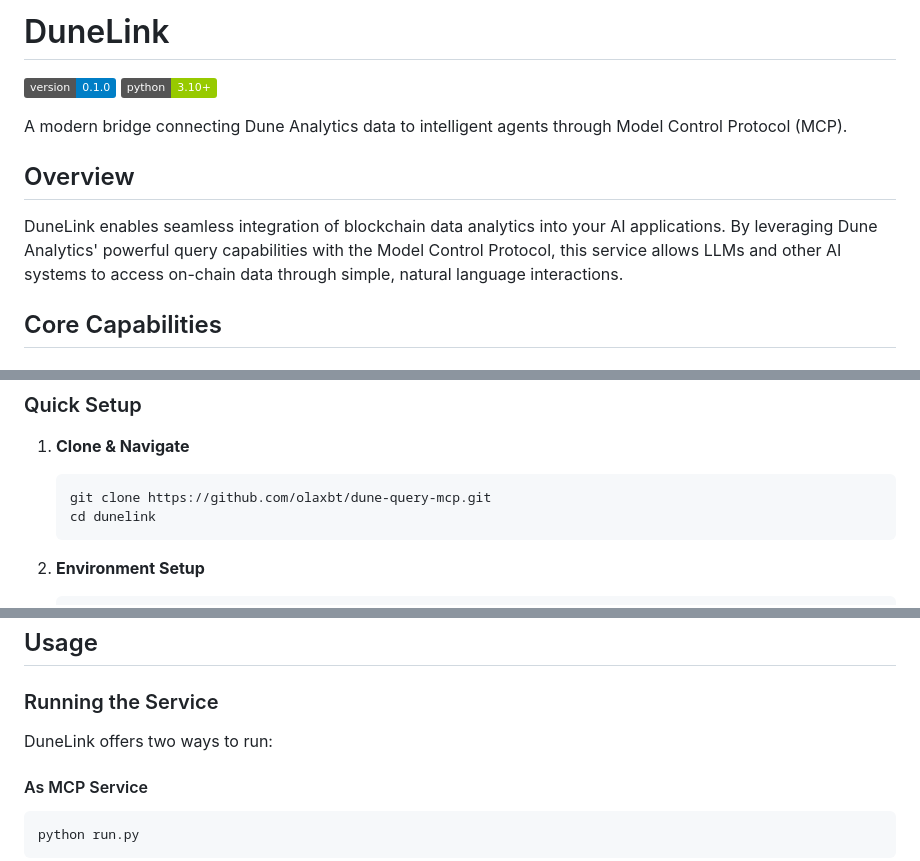
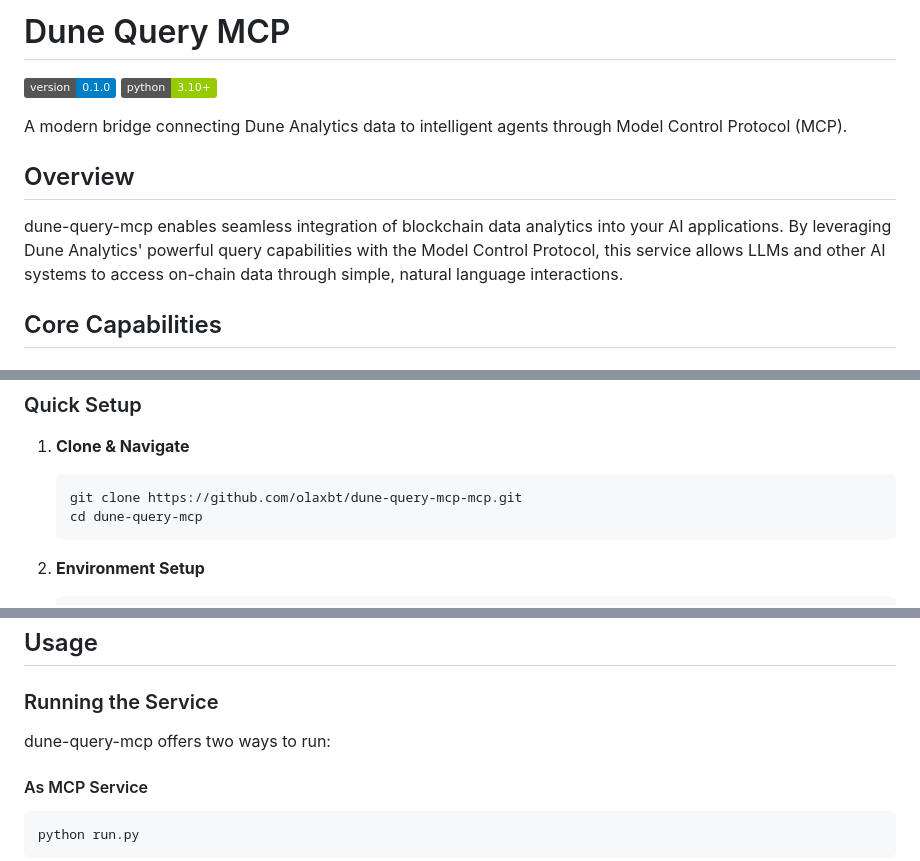
Before and after one commit to olaxbt/dune-query-mcp, a Markdown page: README.md, 3 parts joined by grey strips. Rendered like a GitHub page; badges without logos.

````diff
--- a/README.md
+++ b/README.md
@@ -1,4 +1,4 @@
-# DuneLink
+# Dune Query MCP
 
 ![Version](https://img.shields.io/badge/version-0.1.0-blue)
 ![Python](https://img.shields.io/badge/python-3.10%2B-green)
@@ -7,7 +7,7 @@ A modern bridge connecting Dune Analytics data to intelligent agents through Mod
 
 ## Overview
 
-DuneLink enables seamless integration of blockchain data analytics into your AI applications. By leveraging Dune Analytics' powerful query capabilities with the Model Control Protocol, this service allows LLMs and other AI systems to access on-chain data through simple, natural language interactions.
+dune-query-mcp enables seamless integration of blockchain data analytics into your AI applications. By leveraging Dune Analytics' powerful query capabilities with the Model Control Protocol, this service allows LLMs and other AI systems to access on-chain data through simple, natural language interactions.
 
 ## Core Capabilities
 
@@ -36,8 +36,8 @@ All data is returned in CSV format, providing:
 
 1. **Clone & Navigate**
    ```bash
-   git clone https://github.com/olaxbt/dune-query-mcp.git
-   cd dunelink
+   git clone https://github.com/olaxbt/dune-query-mcp-mcp.git
+   cd dune-query-mcp
    ```
 
 2. **Environment Setup**
@@ -67,7 +67,7 @@ All data is returned in CSV format, providing:
 
 ### Running the Service
 
-DuneLink offers two ways to run:
+dune-query-mcp offers two ways to run:
 
 #### As MCP Service
 
````
Also changed, not shown: other parts of README.md (+2 -2 lines).
